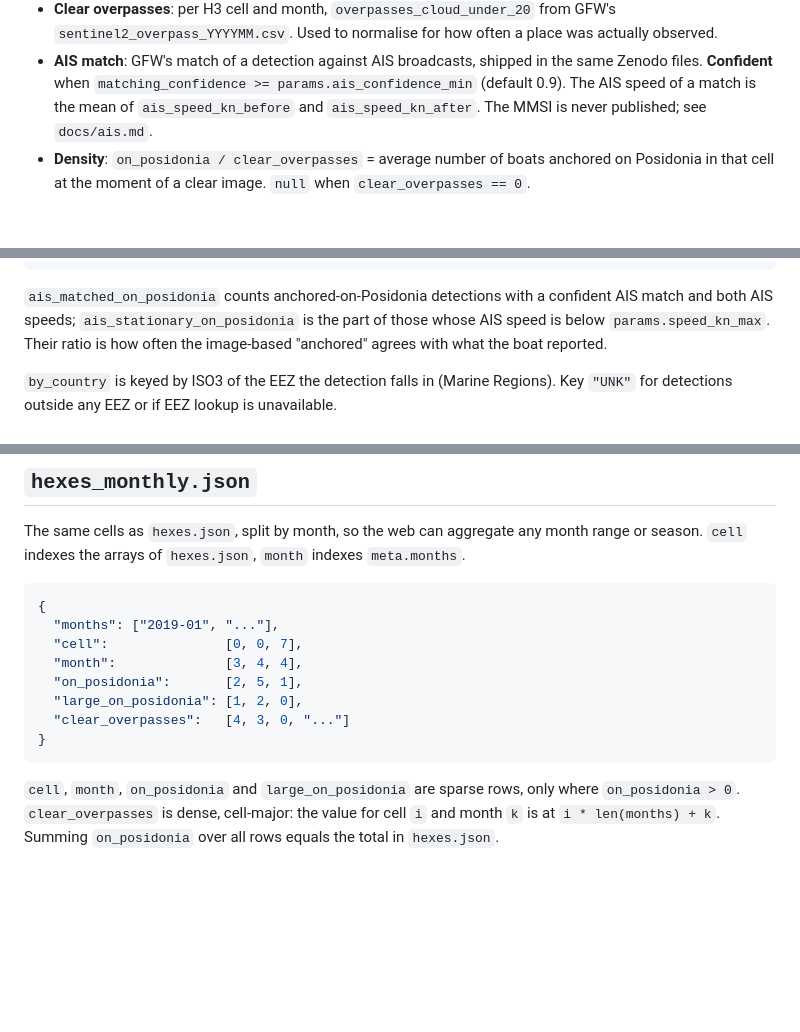
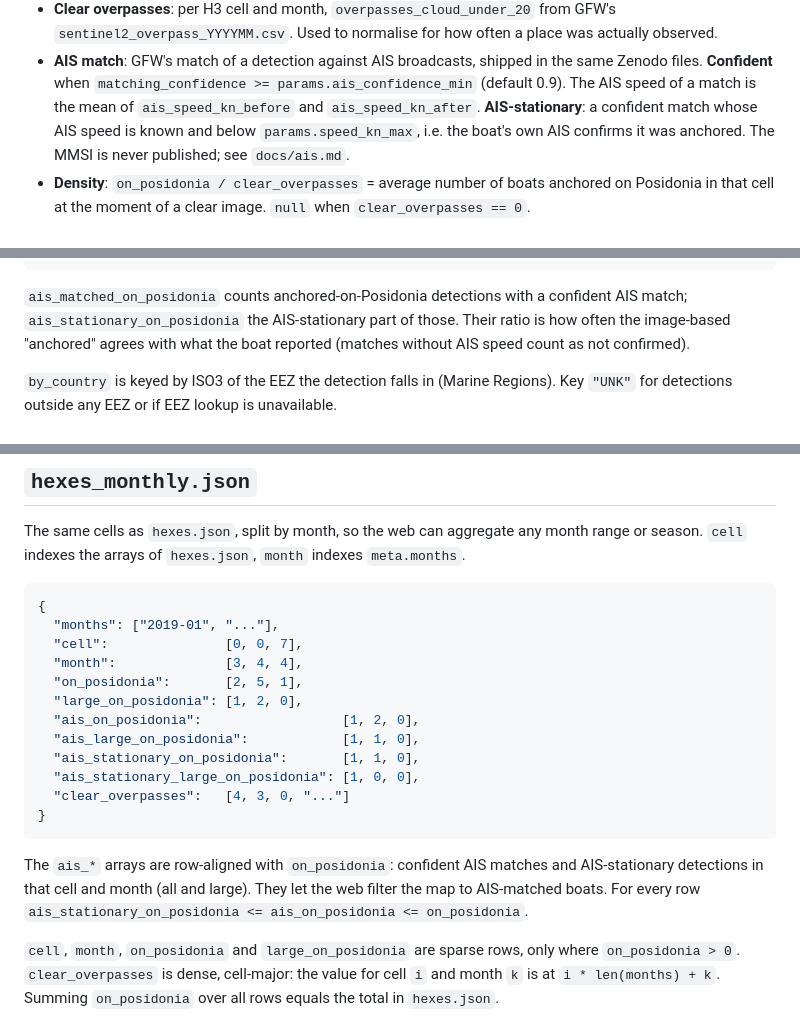
Before and after one commit to FlorianDitt/posidonia-watch, a Markdown page: docs/data-contract.md, 3 parts joined by grey strips. GitHub-like rendering; blank space fills up the shorter version.

Commit message:
docs(contract): add per-cell monthly AIS counts and define AIS-stationary
Co-Authored-By: Claude Opus 5.5 <noreply@anthropic.com>

````diff
--- a/docs/data-contract.md
+++ b/docs/data-contract.md
@@ -25,7 +25,9 @@ JSON is minified, UTF-8.
 - **AIS match**: GFW's match of a detection against AIS broadcasts, shipped
   in the same Zenodo files. **Confident** when `matching_confidence >=
   params.ais_confidence_min` (default 0.9). The AIS speed of a match is the
-  mean of `ais_speed_kn_before` and `ais_speed_kn_after`. The MMSI is never
+  mean of `ais_speed_kn_before` and `ais_speed_kn_after`. **AIS-stationary**:
+  a confident match whose AIS speed is known and below `params.speed_kn_max`,
+  i.e. the boat's own AIS confirms it was anchored. The MMSI is never
   published; see `docs/ais.md`.
 - **Density**: `on_posidonia / clear_overpasses` = average number of boats
   anchored on Posidonia in that cell at the moment of a clear image.
@@ -68,9 +70,9 @@ Mediterranean-wide totals per month, same order as `meta.months`.
 ```
 
 `ais_matched_on_posidonia` counts anchored-on-Posidonia detections with a
-confident AIS match and both AIS speeds; `ais_stationary_on_posidonia` is the
-part of those whose AIS speed is below `params.speed_kn_max`. Their ratio is
-how often the image-based "anchored" agrees with what the boat reported.
+confident AIS match; `ais_stationary_on_posidonia` the AIS-stationary part of
+those. Their ratio is how often the image-based "anchored" agrees with what
+the boat reported (matches without AIS speed count as not confirmed).
 
 `by_country` is keyed by ISO3 of the EEZ the detection falls in (Marine
 Regions). Key `"UNK"` for detections outside any EEZ or if EEZ lookup is
@@ -116,9 +118,18 @@ indexes `meta.months`.
   "month":              [3, 4, 4],
   "on_posidonia":       [2, 5, 1],
   "large_on_posidonia": [1, 2, 0],
+  "ais_on_posidonia":                  [1, 2, 0],
+  "ais_large_on_posidonia":            [1, 1, 0],
+  "ais_stationary_on_posidonia":       [1, 1, 0],
+  "ais_stationary_large_on_posidonia": [1, 0, 0],
   "clear_overpasses":   [4, 3, 0, "..."]
 }
 ```
+
+The `ais_*` arrays are row-aligned with `on_posidonia`: confident AIS matches
+and AIS-stationary detections in that cell and month (all and large). They let
+the web filter the map to AIS-matched boats. For every row
+`ais_stationary_on_posidonia <= ais_on_posidonia <= on_posidonia`.
 
 `cell`, `month`, `on_posidonia` and `large_on_posidonia` are sparse rows,
 only where `on_posidonia > 0`. `clear_overpasses` is dense, cell-major:
````
